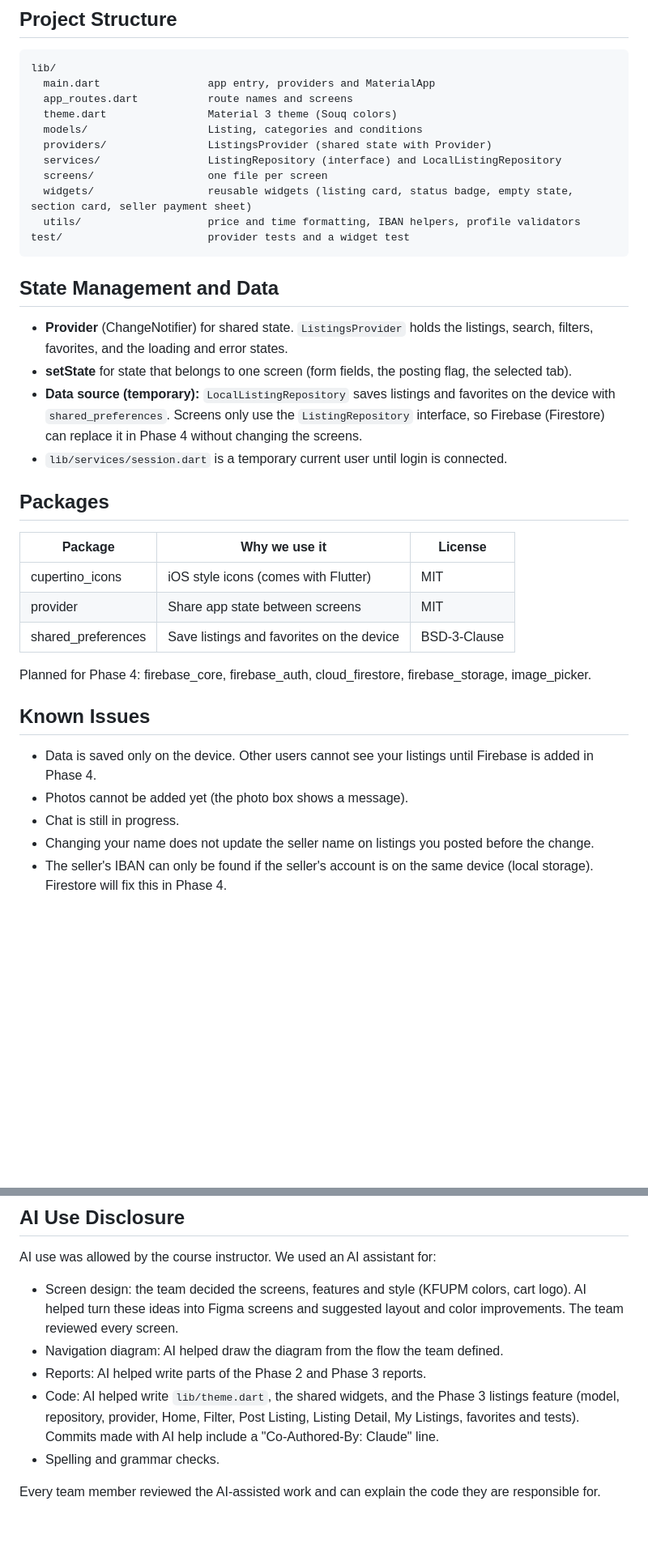
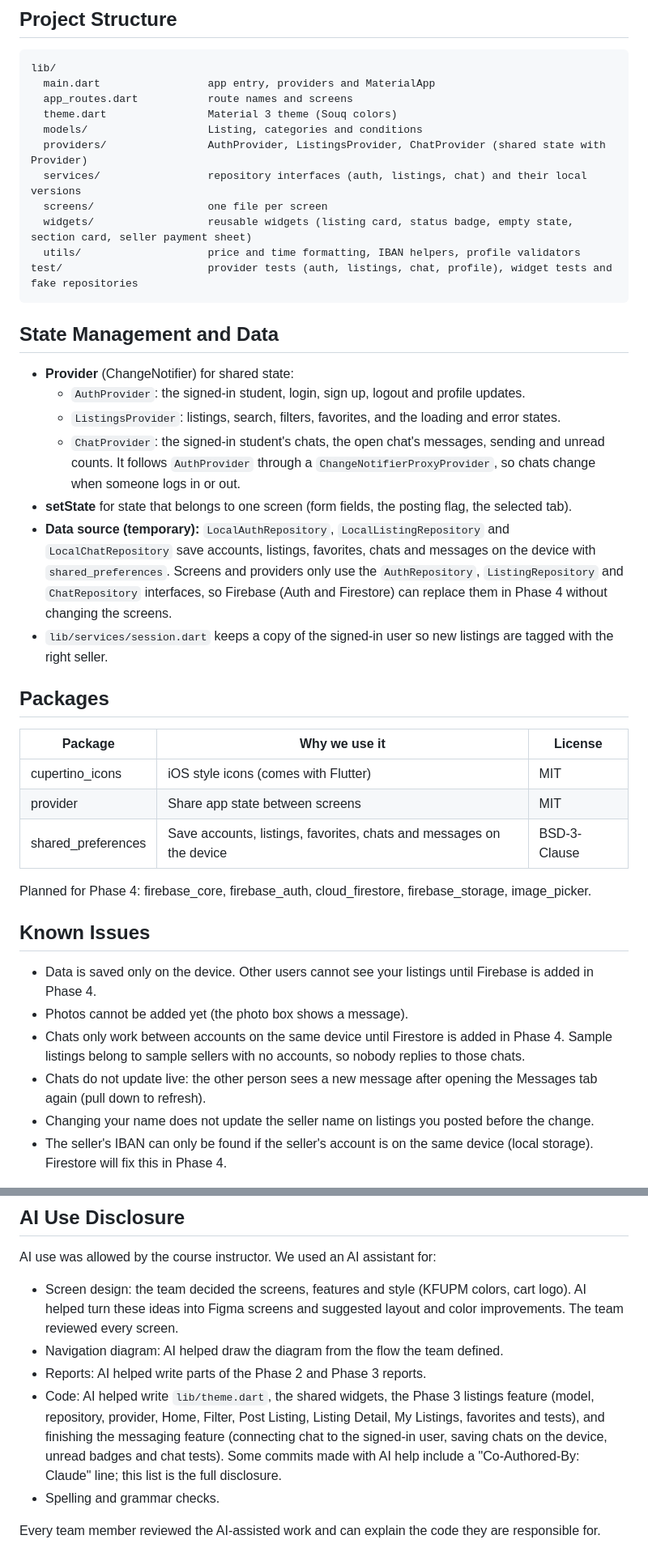
Before and after one commit to Abdulwahed25/SWE-463_project, a Markdown page: README.md, 2 parts joined by grey strips. Shown at 81% size. Drawn GitHub-style; blank space fills up the shorter version.

Commit message:
Update README with messaging feature and test steps

````diff
--- a/README.md
+++ b/README.md
@@ -82,20 +92,23 @@ lib/
   app_routes.dart           route names and screens
   theme.dart                Material 3 theme (Souq colors)
   models/                   Listing, categories and conditions
-  providers/                ListingsProvider (shared state with Provider)
-  services/                 ListingRepository (interface) and LocalListingRepository
+  providers/                AuthProvider, ListingsProvider, ChatProvider (shared state with Provider)
+  services/                 repository interfaces (auth, listings, chat) and their local versions
   screens/                  one file per screen
   widgets/                  reusable widgets (listing card, status badge, empty state, section card, seller payment sheet)
   utils/                    price and time formatting, IBAN helpers, profile validators
-test/                       provider tests and a widget test
+test/                       provider tests (auth, listings, chat, profile), widget tests and fake repositories
 ```
 
 ## State Management and Data
 
-* **Provider** (ChangeNotifier) for shared state. `ListingsProvider` holds the listings, search, filters, favorites, and the loading and error states.
+* **Provider** (ChangeNotifier) for shared state:
+  * `AuthProvider`: the signed-in student, login, sign up, logout and profile updates.
+  * `ListingsProvider`: listings, search, filters, favorites, and the loading and error states.
+  * `ChatProvider`: the signed-in student's chats, the open chat's messages, sending and unread counts. It follows `AuthProvider` through a `ChangeNotifierProxyProvider`, so chats change when someone logs in or out.
 * **setState** for state that belongs to one screen (form fields, the posting flag, the selected tab).
-* **Data source (temporary):** `LocalListingRepository` saves listings and favorites on the device with `shared_preferences`. Screens only use the `ListingRepository` interface, so Firebase (Firestore) can replace it in Phase 4 without changing the screens.
-* `lib/services/session.dart` is a temporary current user until login is connected.
+* **Data source (temporary):** `LocalAuthRepository`, `LocalListingRepository` and `LocalChatRepository` save accounts, listings, favorites, chats and messages on the device with `shared_preferences`. Screens and providers only use the `AuthRepository`, `ListingRepository` and `ChatRepository` interfaces, so Firebase (Auth and Firestore) can replace them in Phase 4 without changing the screens.
+* `lib/services/session.dart` keeps a copy of the signed-in user so new listings are tagged with the right seller.
 
 ## Packages
 
@@ -103,7 +116,7 @@ test/                       provider tests and a widget test
 |---|---|---|
 | cupertino_icons | iOS style icons (comes with Flutter) | MIT |
 | provider | Share app state between screens | MIT |
-| shared_preferences | Save listings and favorites on the device | BSD-3-Clause |
+| shared_preferences | Save accounts, listings, favorites, chats and messages on the device | BSD-3-Clause |
 
 Planned for Phase 4: firebase_core, firebase_auth, cloud_firestore, firebase_storage, image_picker.
 
@@ -111,7 +124,8 @@ Planned for Phase 4: firebase_core, firebase_auth, cloud_firestore, firebase_sto
 
 * Data is saved only on the device. Other users cannot see your listings until Firebase is added in Phase 4.
 * Photos cannot be added yet (the photo box shows a message).
-* Chat is still in progress.
+* Chats only work between accounts on the same device until Firestore is added in Phase 4. Sample listings belong to sample sellers with no accounts, so nobody replies to those chats.
+* Chats do not update live: the other person sees a new message after opening the Messages tab again (pull down to refresh).
 * Changing your name does not update the seller name on listings you posted before the change.
 * The seller's IBAN can only be found if the seller's account is on the same device (local storage). Firestore will fix this in Phase 4.
 
@@ -122,7 +136,7 @@ AI use was allowed by the course instructor. We used an AI assistant for:
 * Screen design: the team decided the screens, features and style (KFUPM colors, cart logo). AI helped turn these ideas into Figma screens and suggested layout and color improvements. The team reviewed every screen.
 * Navigation diagram: AI helped draw the diagram from the flow the team defined.
 * Reports: AI helped write parts of the Phase 2 and Phase 3 reports.
-* Code: AI helped write `lib/theme.dart`, the shared widgets, and the Phase 3 listings feature (model, repository, provider, Home, Filter, Post Listing, Listing Detail, My Listings, favorites and tests). Commits made with AI help include a "Co-Authored-By: Claude" line.
+* Code: AI helped write `lib/theme.dart`, the shared widgets, the Phase 3 listings feature (model, repository, provider, Home, Filter, Post Listing, Listing Detail, My Listings, favorites and tests), and finishing the messaging feature (connecting chat to the signed-in user, saving chats on the device, unread badges and chat tests). Some commits made with AI help include a "Co-Authored-By: Claude" line; this list is the full disclosure.
 * Spelling and grammar checks.
 
 Every team member reviewed the AI-assisted work and can explain the code they are responsible for.
````
Also changed, not shown: other parts of README.md (+11 -1 lines).
